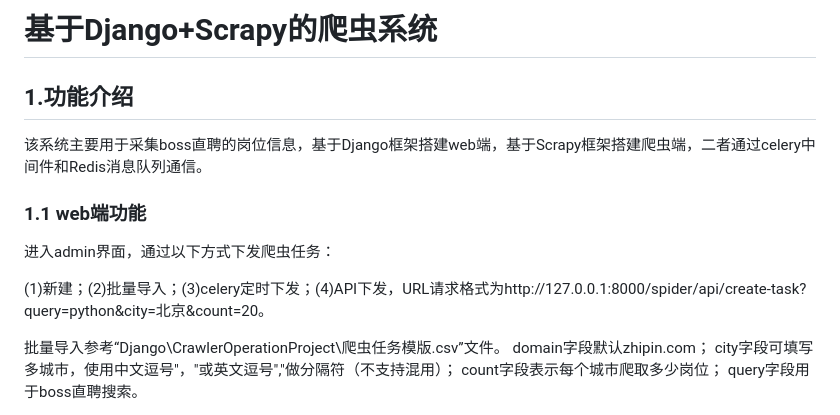
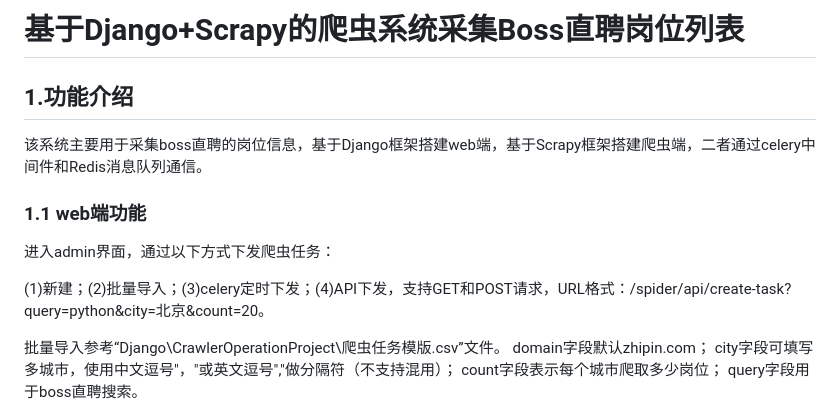
Before and after one commit to teusonho/JobCrawlerSystem, a Markdown page: README.md, the part around the change. Rendered like a GitHub page.

Commit message:
Update README document

```diff
--- a/README.md
+++ b/README.md
@@ -1,4 +1,4 @@
-# 基于Django+Scrapy的爬虫系统
+# 基于Django+Scrapy的爬虫系统采集Boss直聘岗位列表
 
 ## 1.功能介绍
 
@@ -8,7 +8,7 @@
 
 进入admin界面，通过以下方式下发爬虫任务：
 
-(1)新建；(2)批量导入；(3)celery定时下发；(4)API下发，URL请求格式为http://127.0.0.1:8000/spider/api/create-task?query=python&city=北京&count=20。
+(1)新建；(2)批量导入；(3)celery定时下发；(4)API下发，支持GET和POST请求，URL格式：/spider/api/create-task?query=python&city=北京&count=20。
 
 批量导入参考“Django\CrawlerOperationProject\爬虫任务模版.csv”文件。
 domain字段默认zhipin.com；
```
